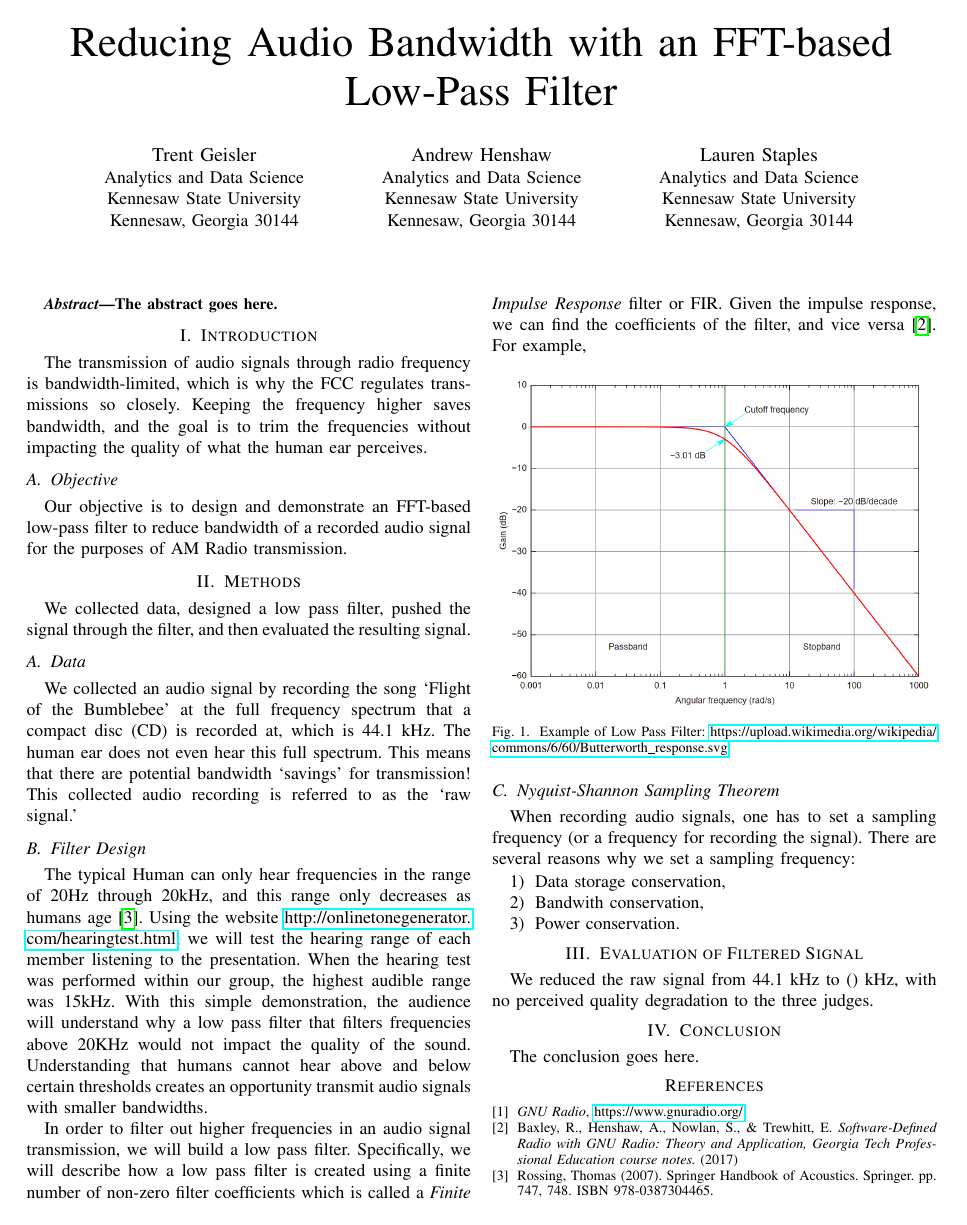
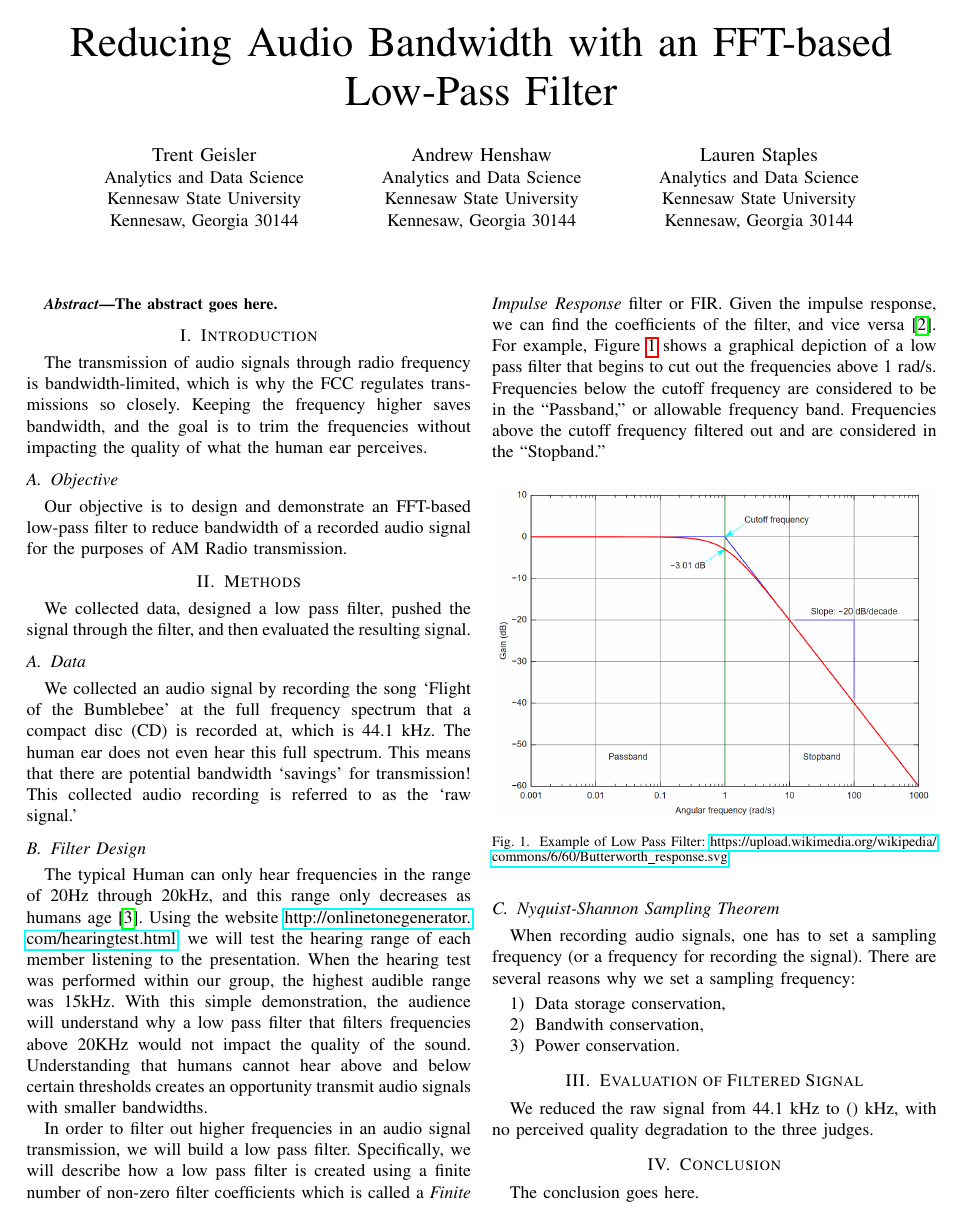
Before and after one commit to ahenshaw/bigdata, a LaTeX paper (main.tex, which reads filter_design.tex): the whole page before the commit and page 1 of 2 after it. Compiled offline with pdfLaTeX.

Commit message:
update filter design

```diff
--- a/filter_design.tex
+++ b/filter_design.tex
@@ -2,10 +2,11 @@
 
 The typical Human can only hear frequencies in the range of 20Hz through 20kHz, and this range only decreases as humans age  \cite{human:rg}.  Using the website \url{http://onlinetonegenerator.com/hearingtest.html}, we will test the hearing range of each member listening to the presentation.  When the hearing test was performed within our group, the highest audible range was 15kHz.  With this simple demonstration, the audience will understand why a low pass filter that filters frequencies above 20KHz would not impact the quality of the sound.  Understanding that humans cannot hear above and below certain thresholds creates an opportunity transmit audio signals with smaller bandwidths.
 
-In order to filter out higher frequencies in an audio signal transmission, we will build a low pass filter.  Specifically, we will describe how a low pass filter is created using a finite number of non-zero filter coefficients which is called a \textit{Finite Impulse Response} filter or FIR.  Given the impulse response, we can find the coefficients of the filter, and vice versa \cite{notes:class}.  For example,
+In order to filter out higher frequencies in an audio signal transmission, we will build a low pass filter.  Specifically, we will describe how a low pass filter is created using a finite number of non-zero filter coefficients which is called a \textit{Finite Impulse Response} filter or FIR.  Given the impulse response, we can find the coefficients of the filter, and vice versa \cite{notes:class}.  For example, Figure \ref{fig:lowpass} shows a graphical depiction of a low pass filter that begins to cut out the frequencies above 1 rad/s.  Frequencies below the cutoff frequency are considered to be in the ``Passband," or allowable frequency band.  Frequencies above the cutoff frequency filtered out and are considered in the ``Stopband."
 
 \begin{figure}[h!]
 	\centering
 	\includegraphics[scale = .5]{low_pass.png} %this is useful too \includegraphics[width = \linewidth]
 	\caption{Example of Low Pass Filter: \url{https://upload.wikimedia.org/wikipedia/commons/6/60/Butterworth_response.svg}}
+	\label{fig:lowpass}
 \end{figure}
```
Also changed, not shown: main.pdf.
